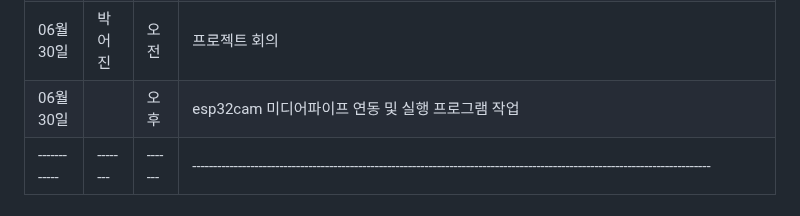
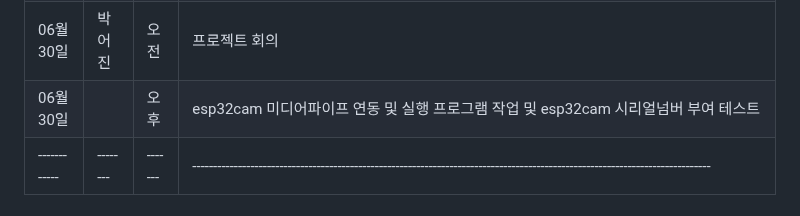
Before and after one commit to PiriKIM/KUiotFinalProject, a Markdown page: README.md, the part around the change. GitHub-like rendering.

```diff
--- a/README.md
+++ b/README.md
@@ -97,7 +97,7 @@ IoT 빅데이터 SW 개발자 과정 파이널 프로젝트
 | 06월 30일  | 송우림 | 오전  |  자세 등급(a~e) 수동 입력을 기반으로, 해당 자세를 취했을 때의 33개 랜드마크 좌표(x, y)를 데이터베이스에 저장하는 pose_grade_collector.py 스크립트 작성. 머신러닝 기반 자세 분류 모델 학습을 위한 데이터셋 구축 목적, 프로젝트 회의 |
 | 06월 30일  |  | 오후  |                                                 |
 | 06월 30일  | 박어진 | 오전  |  프로젝트 회의                                            |
-| 06월 30일  |  | 오후  |  esp32cam 미디어파이프 연동 및 실행 프로그램 작업                                            |
+| 06월 30일  |  | 오후  |  esp32cam 미디어파이프 연동 및 실행 프로그램 작업 및 esp32cam 시리얼넘버 부여 테스트                                           |
 |------------|--------|-------|-----------------------------------------------------------------------------------------------------------------------------|
 
 ## 📌 프로젝트 개요
```
